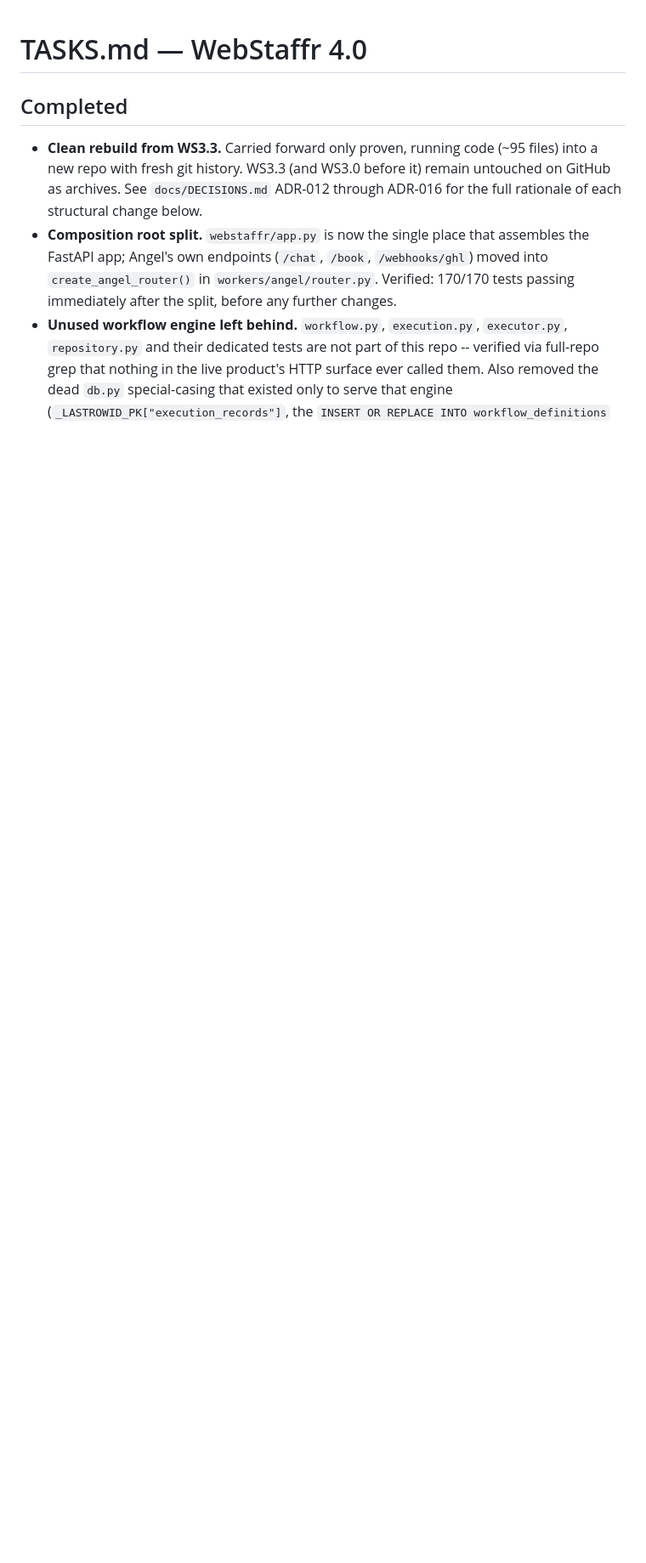
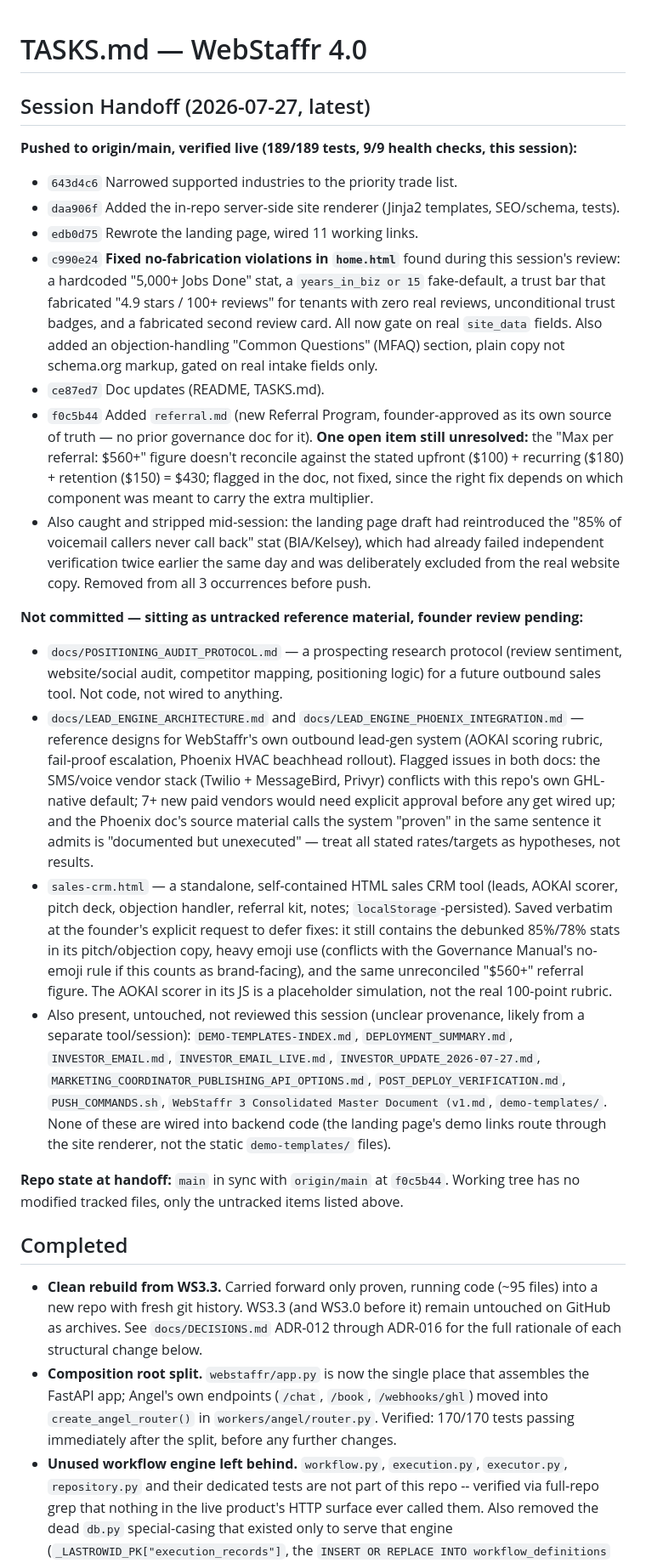
Before and after one commit to keithtortorich/WebStaffr4.0, a Markdown page: TASKS.md, the part around the change. Shown at 85% size. Rendered like a GitHub page; blank space fills up the shorter version.

Commit message:
Add session handoff entry to TASKS.md
Records this session's pushed commits (trade list narrowing, site
renderer, landing page rewrite + no-fabrication fixes + MFAQ section,
referral.md) and the untracked reference material still pending
founder review (positioning audit protocol, lead engine architecture
docs, sales-crm.html), plus the open items flagged in each.

```diff
--- a/TASKS.md
+++ b/TASKS.md
@@ -1,4 +1,23 @@
 # TASKS.md — WebStaffr 4.0
+
+## Session Handoff (2026-07-27, latest)
+
+**Pushed to origin/main, verified live (189/189 tests, 9/9 health checks, this session):**
+- `643d4c6` Narrowed supported industries to the priority trade list.
+- `daa906f` Added the in-repo server-side site renderer (Jinja2 templates, SEO/schema, tests).
+- `edb0d75` Rewrote the landing page, wired 11 working links.
+- `c990e24` **Fixed no-fabrication violations in `home.html`** found during this session's review: a hardcoded "5,000+ Jobs Done" stat, a `years_in_biz or 15` fake-default, a trust bar that fabricated "4.9 stars / 100+ reviews" for tenants with zero real reviews, unconditional trust badges, and a fabricated second review card. All now gate on real `site_data` fields. Also added an objection-handling "Common Questions" (MFAQ) section, plain copy not schema.org markup, gated on real intake fields only.
+- `ce87ed7` Doc updates (README, TASKS.md).
+- `f0c5b44` Added `referral.md` (new Referral Program, founder-approved as its own source of truth — no prior governance doc for it). **One open item still unresolved:** the "Max per referral: $560+" figure doesn't reconcile against the stated upfront ($100) + recurring ($180) + retention ($150) = $430; flagged in the doc, not fixed, since the right fix depends on which component was meant to carry the extra multiplier.
+- Also caught and stripped mid-session: the landing page draft had reintroduced the "85% of voicemail callers never call back" stat (BIA/Kelsey), which had already failed independent verification twice earlier the same day and was deliberately excluded from the real website copy. Removed from all 3 occurrences before push.
+
+**Not committed — sitting as untracked reference material, founder review pending:**
+- `docs/POSITIONING_AUDIT_PROTOCOL.md` — a prospecting research protocol (review sentiment, website/social audit, competitor mapping, positioning logic) for a future outbound sales tool. Not code, not wired to anything.
+- `docs/LEAD_ENGINE_ARCHITECTURE.md` and `docs/LEAD_ENGINE_PHOENIX_INTEGRATION.md` — reference designs for WebStaffr's own outbound lead-gen system (AOKAI scoring rubric, fail-proof escalation, Phoenix HVAC beachhead rollout). Flagged issues in both docs: the SMS/voice vendor stack (Twilio + MessageBird, Privyr) conflicts with this repo's own GHL-native default; 7+ new paid vendors would need explicit approval before any get wired up; and the Phoenix doc's source material calls the system "proven" in the same sentence it admits is "documented but unexecuted" — treat all stated rates/targets as hypotheses, not results.
+- `sales-crm.html` — a standalone, self-contained HTML sales CRM tool (leads, AOKAI scorer, pitch deck, objection handler, referral kit, notes; `localStorage`-persisted). Saved verbatim at the founder's explicit request to defer fixes: it still contains the debunked 85%/78% stats in its pitch/objection copy, heavy emoji use (conflicts with the Governance Manual's no-emoji rule if this counts as brand-facing), and the same unreconciled "$560+" referral figure. The AOKAI scorer in its JS is a placeholder simulation, not the real 100-point rubric.
+- Also present, untouched, not reviewed this session (unclear provenance, likely from a separate tool/session): `DEMO-TEMPLATES-INDEX.md`, `DEPLOYMENT_SUMMARY.md`, `INVESTOR_EMAIL.md`, `INVESTOR_EMAIL_LIVE.md`, `INVESTOR_UPDATE_2026-07-27.md`, `MARKETING_COORDINATOR_PUBLISHING_API_OPTIONS.md`, `POST_DEPLOY_VERIFICATION.md`, `PUSH_COMMANDS.sh`, `WebStaffr 3 Consolidated Master Document (v1.md`, `demo-templates/`. None of these are wired into backend code (the landing page's demo links route through the site renderer, not the static `demo-templates/` files).
+
+**Repo state at handoff:** `main` in sync with `origin/main` at `f0c5b44`. Working tree has no modified tracked files, only the untracked items listed above.
 
 ## Completed
 
```
